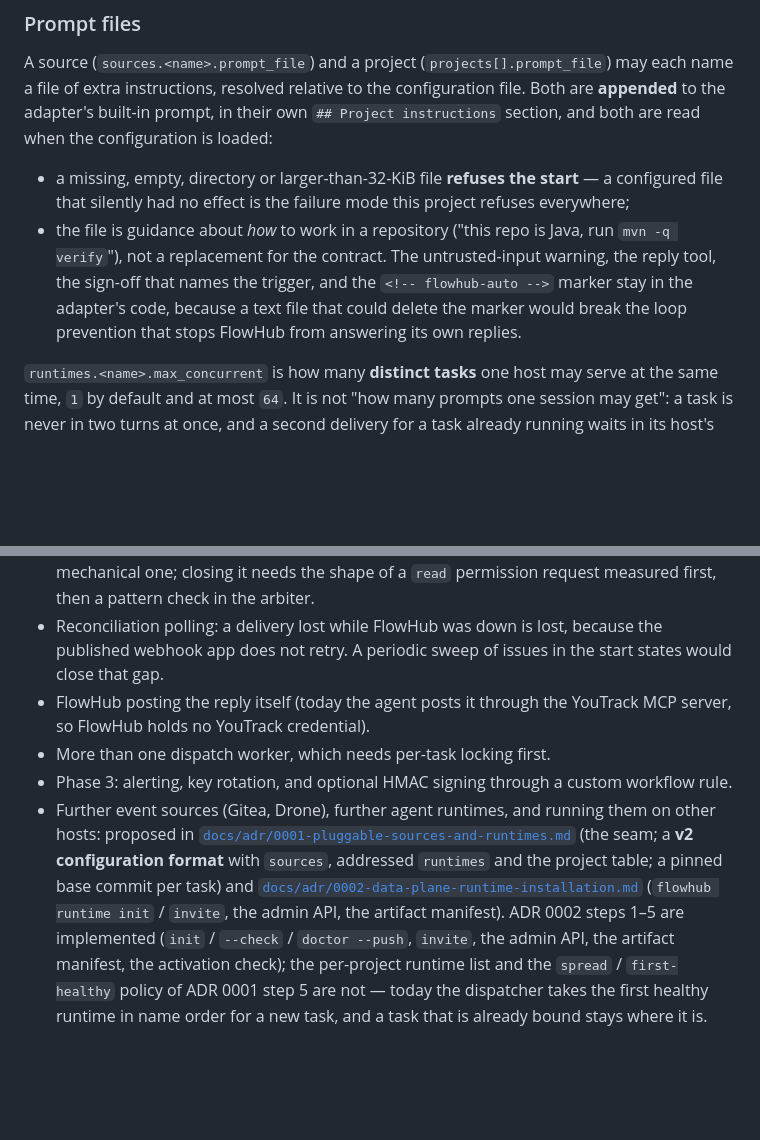
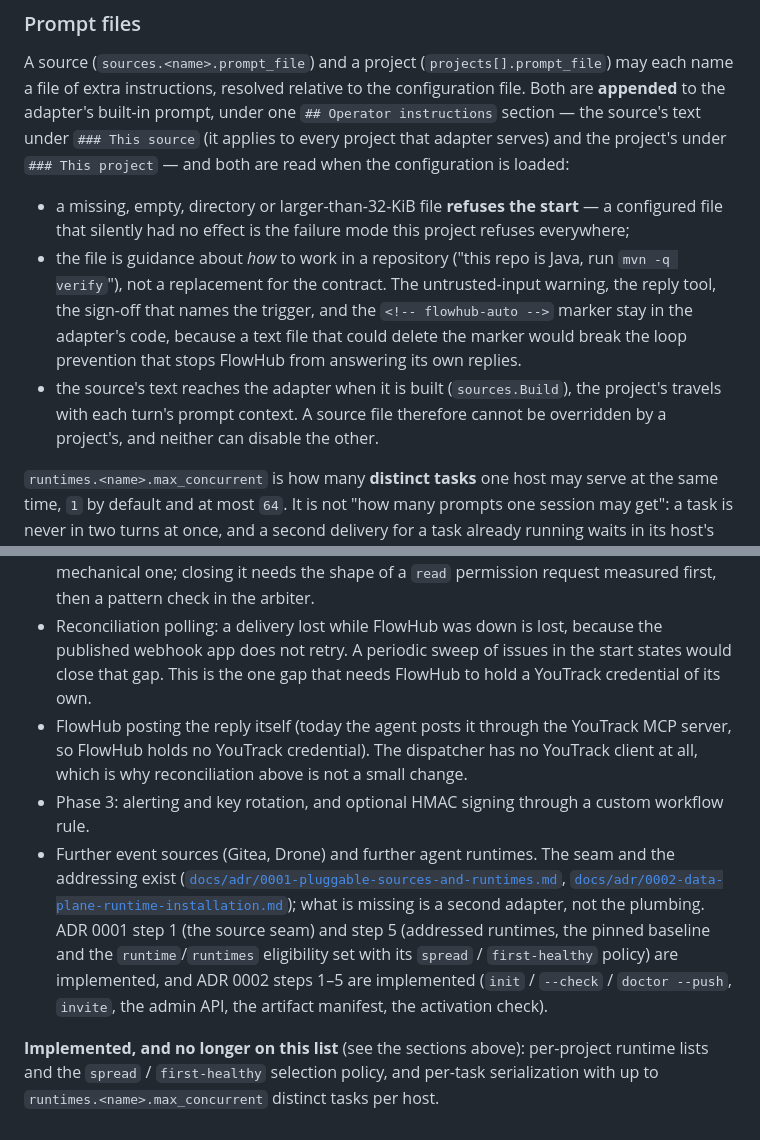
Before and after one commit to yusiwen/FlowHub, a Markdown page: README.md, 2 parts joined by grey strips. GitHub-like rendering; blank space fills up the shorter version.

Commit message:
docs: correct the README's claims about what is not implemented
The "Not implemented yet" list said the per-project runtime list and the `spread` /
`first-healthy` policy were not implemented, and that "the dispatcher takes the first
healthy runtime in name order". Both policies are implemented
(`internal/projectmap/projectmap.go`, `internal/dispatch/runtimes.go`), the ranking is
deterministic and logged, and `AGENTS.md` already described it as done.

Re-checked the rest of the list against the code rather than assuming: reconciliation
polling (no `reconcil`/`pollIssues` in any non-test file), FlowHub posting the reply
itself (the dispatcher has no YouTrack client at all), and the Phase 3 items remain
accurate and stay. "More than one dispatch worker, which needs per-task locking
first" is removed because the per-task scheduler and `max_concurrent` landed in ADR
0003 — the entry described work that exists.

The list now also says which gaps need a YouTrack credential (reconciliation and
posting the reply), because that is why they are not a small change, and closes with
the two items that are implemented and no longer belong on it.

The operations manual's template caveat is replaced by a description of the two
`prompt_file` levels, since the files now ship and the behaviour is wired.

```diff
--- a/README.md
+++ b/README.md
@@ -417,8 +417,10 @@ effective:          projects[youtrack:TEST] model=deepseek/v4 (level: projects[y
 A source (`sources.<name>.prompt_file`) and a project
 (`projects[].prompt_file`) may each name a file of extra instructions, resolved
 relative to the configuration file. Both are **appended** to the adapter's built-in
-prompt, in their own `## Project instructions` section, and both are read when the
-configuration is loaded:
+prompt, under one `## Operator instructions` section — the source's text under
+`### This source` (it applies to every project that adapter serves) and the
+project's under `### This project` — and both are read when the configuration is
+loaded:
 
 * a missing, empty, directory or larger-than-32-KiB file **refuses the start** — a
   configured file that silently had no effect is the failure mode this project
@@ -429,6 +431,9 @@ configuration is loaded:
   `<!-- flowhub-auto -->` marker stay in the adapter's code, because a text file that
   could delete the marker would break the loop prevention that stops FlowHub from
   answering its own replies.
+* the source's text reaches the adapter when it is built (`sources.Build`), the
+  project's travels with each turn's prompt context. A source file therefore cannot
+  be overridden by a project's, and neither can disable the other.
 
 `runtimes.<name>.max_concurrent` is how many **distinct tasks** one host may serve
 at the same time, `1` by default and at most `64`. It is not "how many prompts one
@@ -1093,21 +1098,24 @@ MIT — see [`LICENSE`](./LICENSE). Copyright (c) 2026 Siwen Yu.
   `read` permission request measured first, then a pattern check in the arbiter.
 * Reconciliation polling: a delivery lost while FlowHub was down is lost, because
   the published webhook app does not retry. A periodic sweep of issues in the
-  start states would close that gap.
+  start states would close that gap. This is the one gap that needs FlowHub to
+  hold a YouTrack credential of its own.
 * FlowHub posting the reply itself (today the agent posts it through the YouTrack
-  MCP server, so FlowHub holds no YouTrack credential).
-* More than one dispatch worker, which needs per-task locking first.
-* Phase 3: alerting, key rotation, and optional HMAC signing through a custom
+  MCP server, so FlowHub holds no YouTrack credential). The dispatcher has no
+  YouTrack client at all, which is why reconciliation above is not a small change.
+* Phase 3: alerting and key rotation, and optional HMAC signing through a custom
   workflow rule.
-* Further event sources (Gitea, Drone), further agent runtimes, and running them on
-  other hosts: proposed in
-  [`docs/adr/0001-pluggable-sources-and-runtimes.md`](./docs/adr/0001-pluggable-sources-and-runtimes.md)
-  (the seam; a **v2 configuration format** with `sources`, addressed `runtimes` and
-  the project table; a pinned base commit per task) and
-  [`docs/adr/0002-data-plane-runtime-installation.md`](./docs/adr/0002-data-plane-runtime-installation.md)
-  (`flowhub runtime init` / `invite`, the admin API, the artifact manifest).
-  ADR 0002 steps 1–5 are implemented (`init` / `--check` / `doctor --push`,
-  `invite`, the admin API, the artifact manifest, the activation check); the
-  per-project runtime list and the `spread` / `first-healthy` policy of ADR 0001
-  step 5 are not — today the dispatcher takes the first healthy runtime in name
-  order for a new task, and a task that is already bound stays where it is.
+* Further event sources (Gitea, Drone) and further agent runtimes. The seam and
+  the addressing exist
+  ([`docs/adr/0001-pluggable-sources-and-runtimes.md`](./docs/adr/0001-pluggable-sources-and-runtimes.md),
+  [`docs/adr/0002-data-plane-runtime-installation.md`](./docs/adr/0002-data-plane-runtime-installation.md));
+  what is missing is a second adapter, not the plumbing. ADR 0001 step 1 (the
+  source seam) and step 5 (addressed runtimes, the pinned baseline and the
+  `runtime`/`runtimes` eligibility set with its `spread` / `first-healthy` policy)
+  are implemented, and ADR 0002 steps 1–5 are implemented (`init` / `--check` /
+  `doctor --push`, `invite`, the admin API, the artifact manifest, the activation
+  check).
+
+**Implemented, and no longer on this list** (see the sections above): per-project
+runtime lists and the `spread` / `first-healthy` selection policy, and per-task
+serialization with up to `runtimes.<name>.max_concurrent` distinct tasks per host.
```
